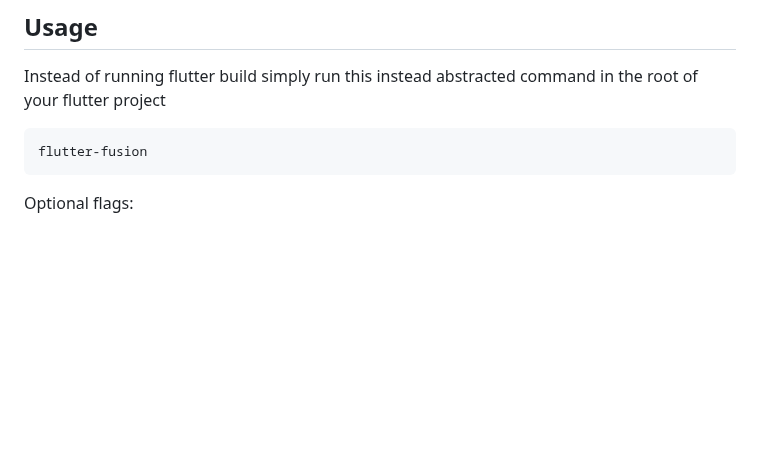
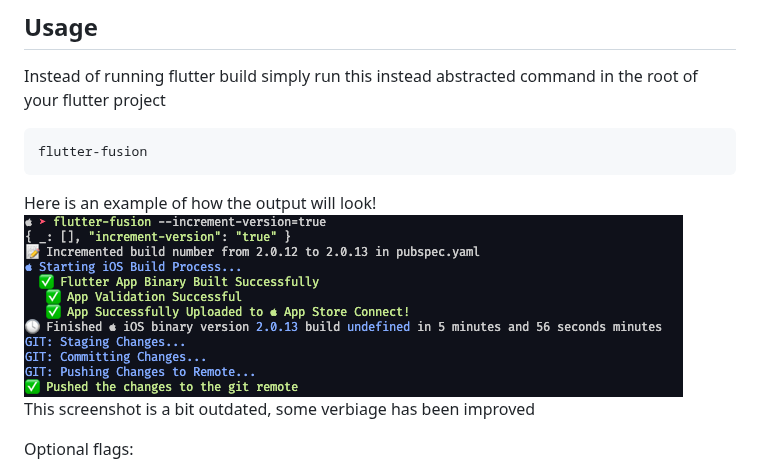
Before and after one commit to SethuSenthil/flutter_fusion, a Markdown page: README.md, the part around the change. GitHub-like rendering; pictures changed too: media/example.png (added); blank space fills up the shorter version.

Commit message:
example screenshot and fixes

````diff
--- a/README.md
+++ b/README.md
@@ -14,6 +14,11 @@ Instead of running flutter build simply run this instead abstracted command in t
 ```bash
 flutter-fusion
 ```
+Here is an example of how the output will look!
+<br />
+<img src="media/example.png" height=auto width=auto/>
+<br />
+This screenshot is a bit outdated, some verbiage has been improved
 
 Optional flags:
 - `--git=true|false`: This overrides the default setting in your pubspec to enable or disable committing and pushing to git.
````
Also changed, not shown: 1 other file.
